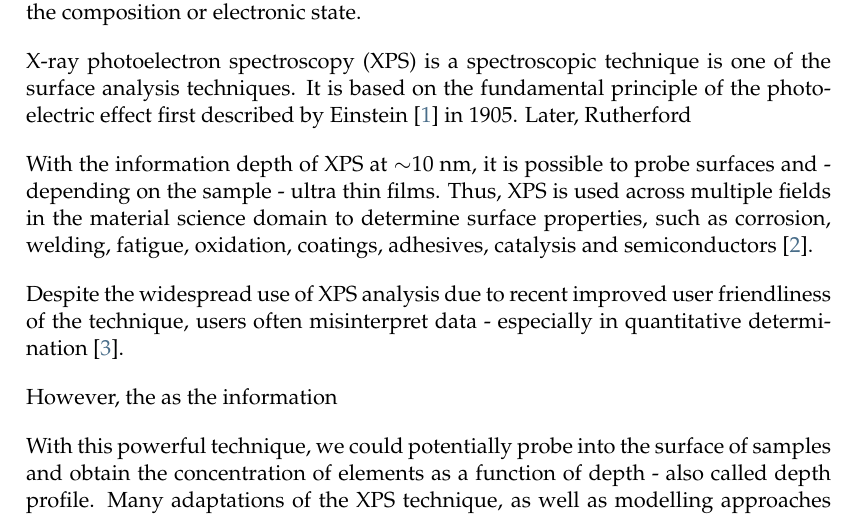
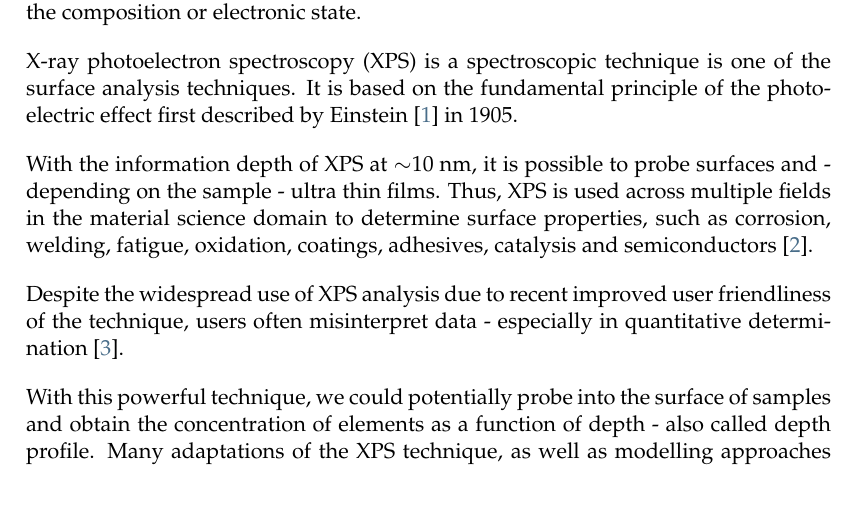
Before and after one commit to matteodelucchi/ZHAW_thesis-template, a LaTeX thesis (main.tex, which reads Chapters/1 - Introduction.tex): part of page 11 of 54, cut so that both start at the same text. Compiled offline with pdfLaTeX.

Commit message:
Updates from Overleaf

```diff
--- a/Chapters/1 - Introduction.tex
+++ b/Chapters/1 - Introduction.tex
@@ -31,7 +31,9 @@ The chemical composition of a solid is one of the parameters defining its physic
 Various surface analysis techniques can be used to investigate the surface properties such as the composition or electronic state.
 
 
-X-ray photoelectron spectroscopy (XPS) is a spectroscopic technique is one of the surface analysis techniques. It is based on the fundamental principle of the photoelectric effect first described by Einstein \cite{einstein_uber_1905} in 1905. Later, Rutherford
+X-ray photoelectron spectroscopy (XPS) is a spectroscopic technique is one of the surface analysis techniques. It is based on the fundamental principle of the photoelectric effect first described by Einstein \cite{einstein_uber_1905} in 1905.
+
+% TODO Later, Rutherford
 
 With the information depth of XPS at $\sim$10 nm, it is possible to probe surfaces and - depending on the sample - ultra thin films.
 Thus, XPS is used across multiple fields in the material science domain to determine surface properties, such as corrosion, welding, fatigue, oxidation, coatings, adhesives, catalysis and semiconductors \cite{noauthor_x-ray_nodate}.
@@ -45,7 +47,7 @@ Thus, XPS is used across multiple fields in the material science domain to deter
 % what makes xps so complicated? cross sections (probabilities) for photoemission
 Despite the widespread use of XPS analysis due to recent improved user friendliness of the technique, users often misinterpret data - especially in quantitative determination \cite{shard_practical_2020}.
 
-However, the as the information
+% TODO However, the as the information
 
 
 %ja, nee, it is not the misintepretaation, it is more, that (i) XPS comes to its limits for complex (multi-elemental) samples, and (ii) XP-spectra contain more information than usually extracted.... Dann musst Du natürlich ein zwei Beispiele dafür geben...
```
